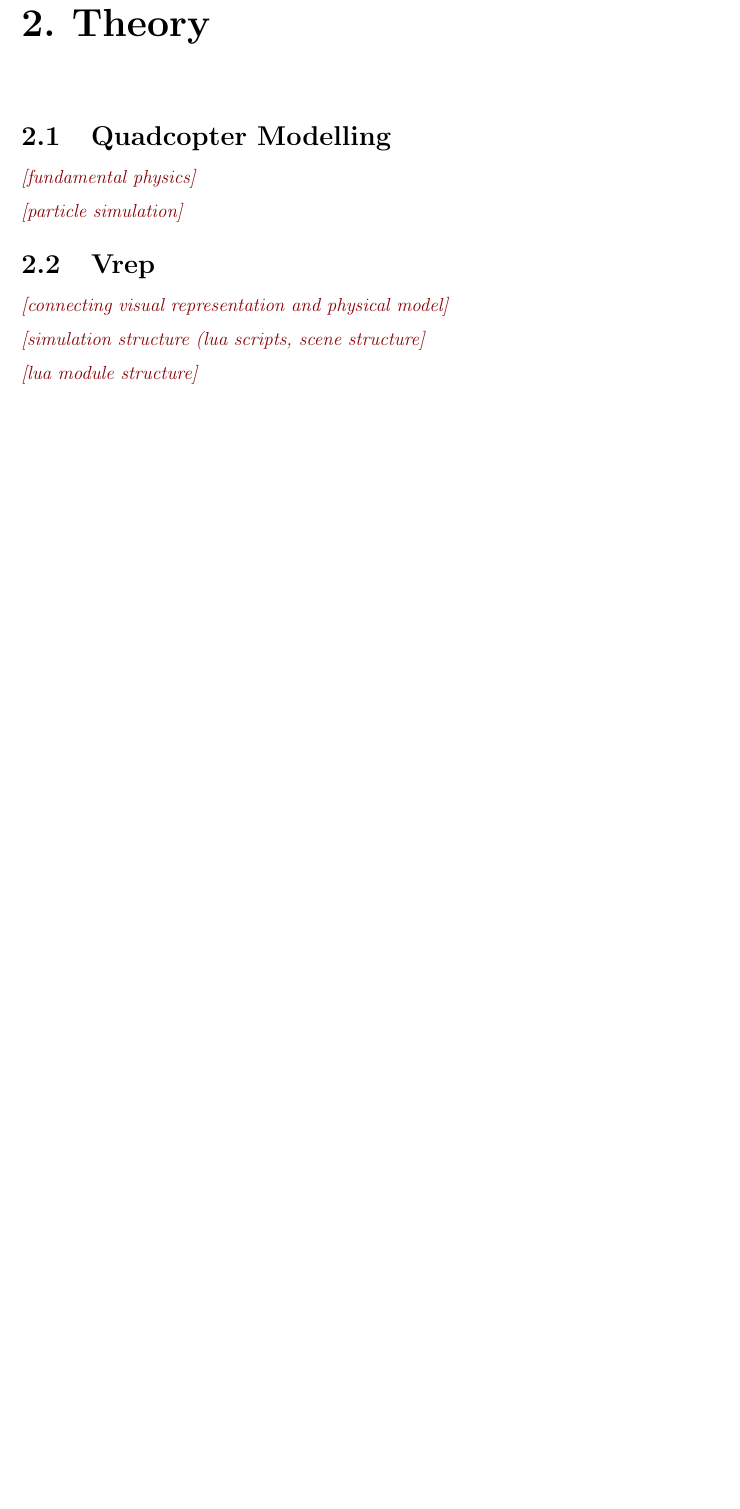
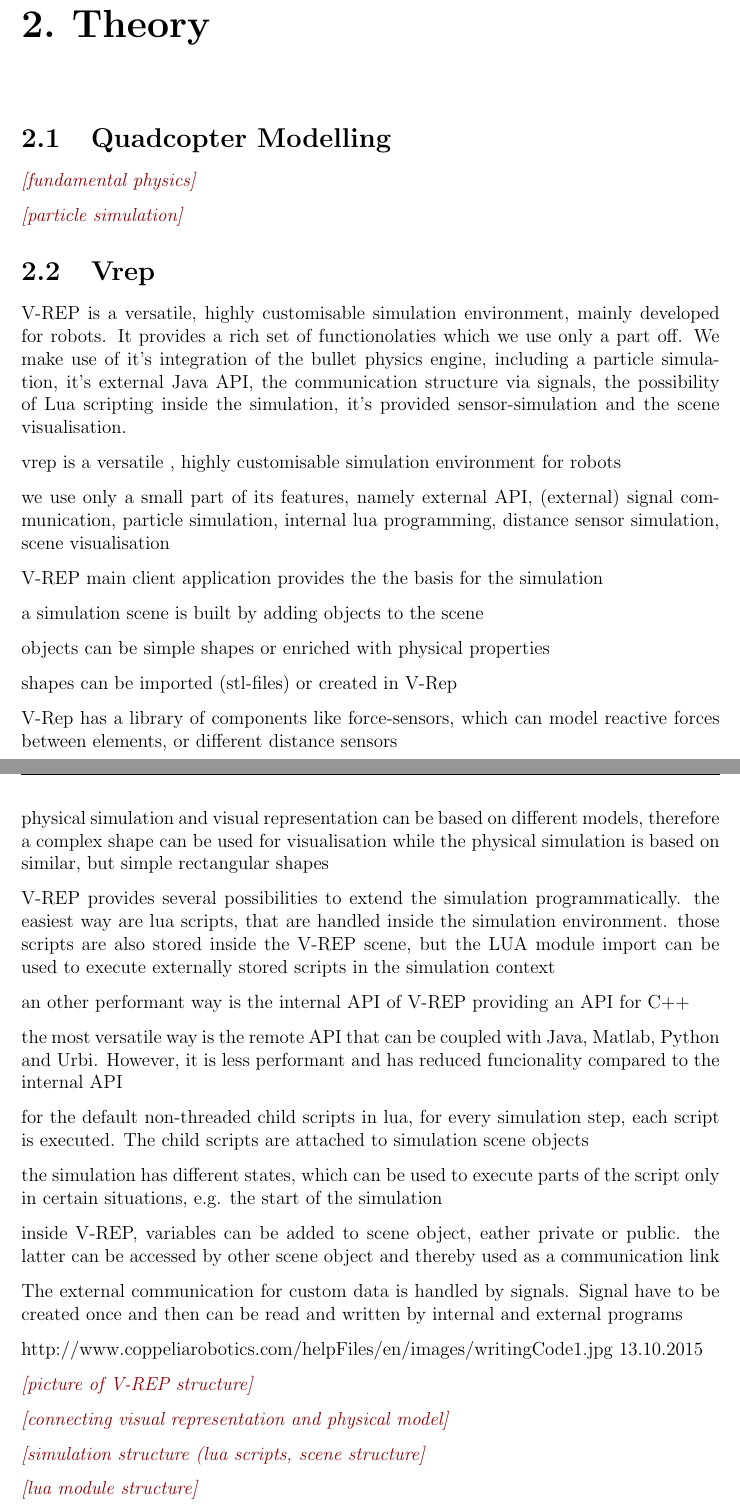
Before and after one commit to ovgu-FINken/Simulation, a LaTeX thesis (documentation/projectReport/thesis.tex, which reads documentation/projectReport/chapters/02theory.tex): part of page 9 of 20 before the commit and two parts of pages 10 and 11 of 23 after it, the two joined at a grey line, cut so that both start at the same text, the shorter picture padded with empty space. The pictures show the PDF file documentation/projectReport/thesis.pdf that the author committed with the source.

Commit message:
added vrep theory bulletpoints to report

```diff
--- a/documentation/projectReport/chapters/02theory.tex
+++ b/documentation/projectReport/chapters/02theory.tex
@@ -14,6 +14,32 @@
 
 
 \section{Vrep}
+V-REP is a versatile, highly customisable simulation environment, mainly developed for robots. It provides a rich set of functionolaties which we use only a part off.  We make use of it's integration of the bullet physics engine, including a particle simulation, it's external Java API, the communication structure via signals, the possibility of Lua scripting inside the simulation, it's provided sensor-simulation and the scene visualisation.
+
+
+
+
+\par vrep is a versatile , highly customisable simulation environment for robots
+\par we use only a small part of its features, namely external API, (external) signal communication, particle simulation, internal lua programming, distance sensor simulation, scene visualisation
+\par V-REP main client application provides the the basis for the simulation
+\par a simulation scene is built by adding objects to the scene
+\par objects can be simple shapes or enriched with physical properties
+\par shapes can be imported (stl-files) or created in V-Rep
+\par V-Rep has a library of components like force-sensors, which can model reactive forces between elements, or different distance sensors
+\par physical simulation and visual representation can be based on different models, therefore a complex shape can be used for visualisation while the physical simulation is based on similar, but simple rectangular shapes
+\par V-REP provides several possibilities to extend the simulation programmatically. the easiest way are lua scripts, that are handled inside the simulation environment. those scripts are also stored inside the V-REP scene, but the LUA module import can be used to execute externally stored scripts in the simulation context
+\par an other performant way is the internal API of V-REP providing an API for C++
+\par the most versatile way is the remote API that can be coupled with Java, Matlab, Python and Urbi. However, it is less performant and has reduced funcionality compared to the internal API
+\par for the default non-threaded child scripts in lua, for every simulation step, each script is executed. The child scripts are attached to simulation scene objects
+\par the simulation has different states, which can be used to execute parts of the script only in certain situations, e.g. the start of the simulation
+\par inside V-REP, variables can be added to scene object, eather private or public. the latter can be accessed by other scene object and thereby used as a communication link
+\par The external communication for custom data is handled by signals. Signal have to be created once and then can be read and written by internal and external programs
+\par http://www.coppeliarobotics.com/helpFiles/en/images/writingCode1.jpg 13.10.2015
+
+
+
+
+\todo{picture of V-REP structure}
 
 \todo{connecting visual representation and physical model}
 
```
Also changed, not shown: documentation/projectReport/docear/_data/14FD099F8F985QT959J90Z53U5ZUFPVWENJ2/default_files/MixedRealityReport.bib (+8 -0 lines), documentation/projectReport/thesis.pdf, 14 other files.
